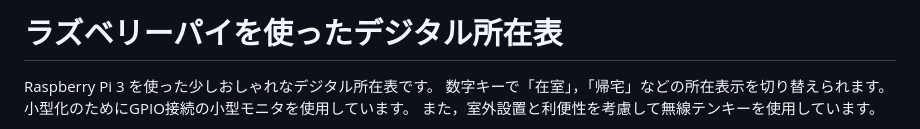
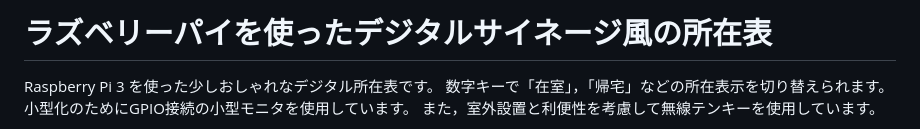
Before and after one commit to arumami88/MyLocation2, a Markdown page: README.md, the part around the change. Drawn GitHub-style.

```diff
--- a/README.md
+++ b/README.md
@@ -1,4 +1,4 @@
-# ラズベリーパイを使ったデジタル所在表
+# ラズベリーパイを使ったデジタルサイネージ風の所在表
 
 Raspberry Pi 3 を使った少しおしゃれなデジタル所在表です。
 数字キーで「在室」，「帰宅」などの所在表示を切り替えられます。
```
